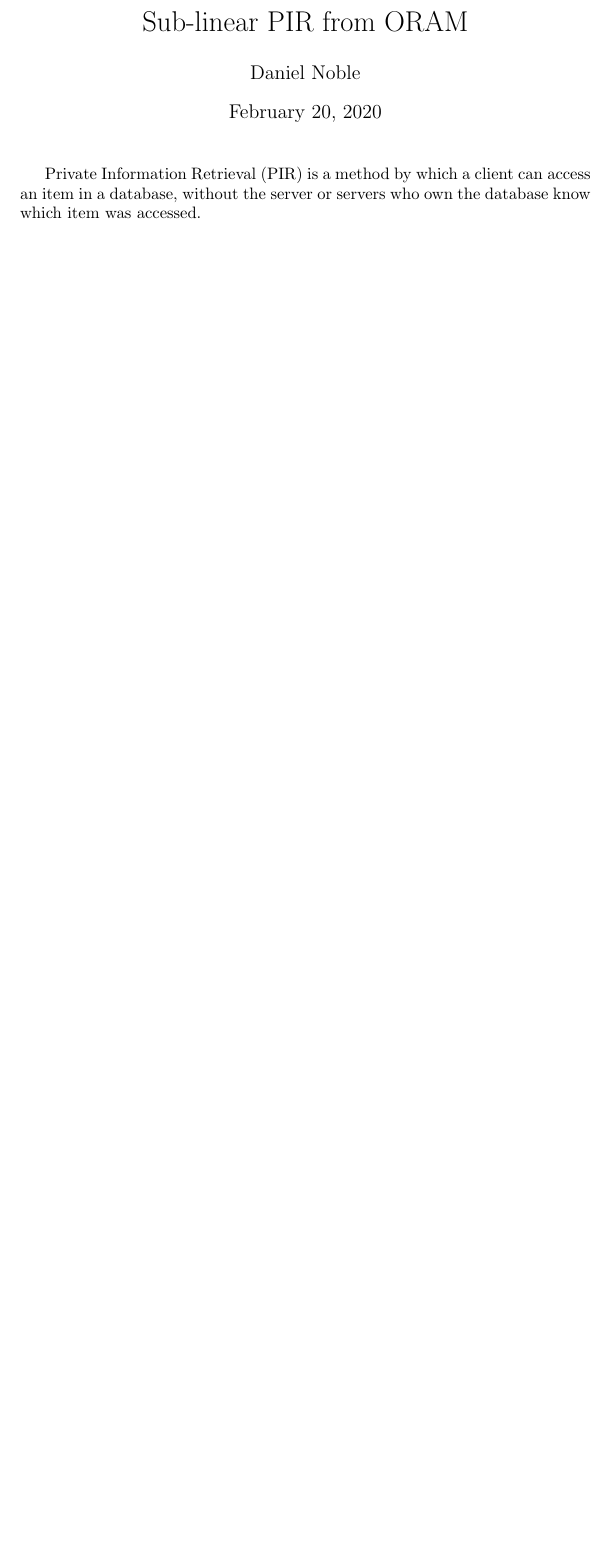
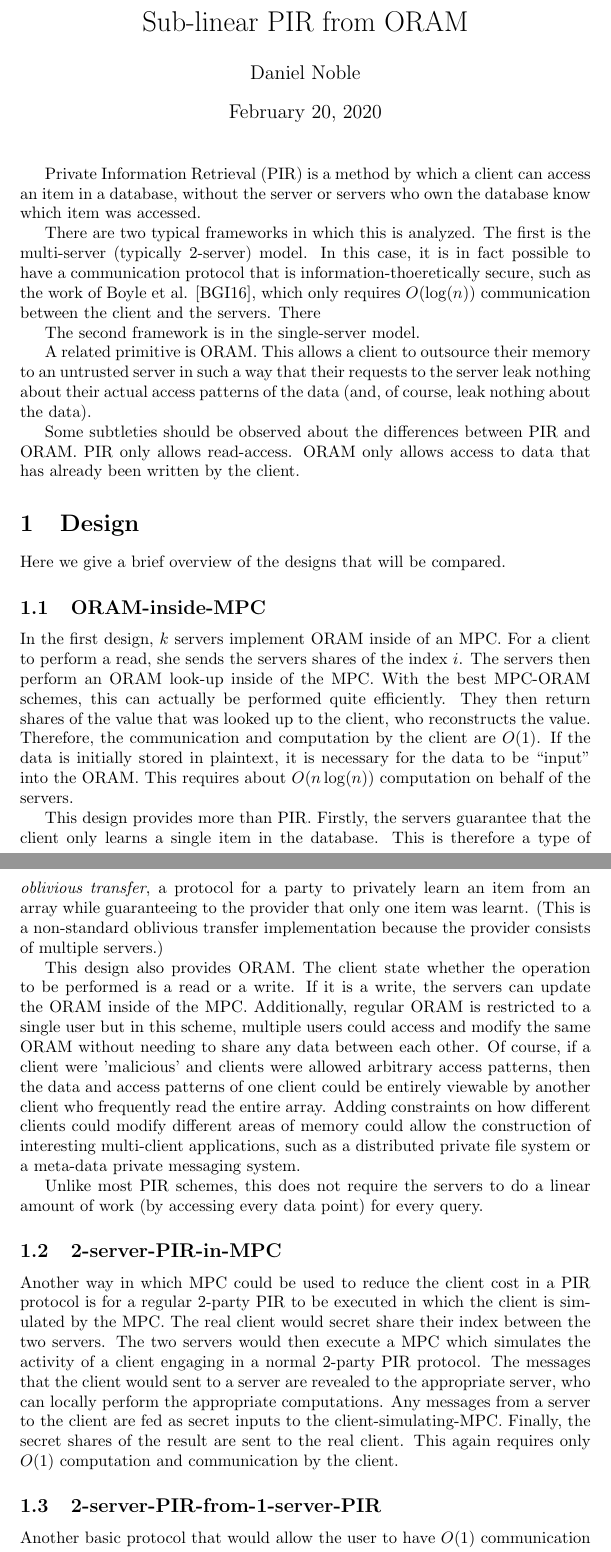
Before and after one commit to danxinnoble/almost_sqrt_oram, a LaTeX document (main.tex, which reads design.tex, introduction.tex): part of the page before the commit and two parts of pages 1 and 2 of 3 after it, the two joined at a grey line, cut so that both start at the same text, the shorter picture padded with empty space. Compiled offline with pdfLaTeX.

Commit message:
Add some references. Describe sketch of designs that will be evaluated.

```diff
--- /dev/null
+++ b/design.tex
@@ -0,0 +1,69 @@
+\section{Design}
+
+Here we give a brief overview of the designs that will be compared.
+
+\subsection{ORAM-inside-MPC}
+In the first design, $k$ servers implement ORAM inside of an MPC.
+For a client to perform a read, she sends the servers shares
+of the index $i$.
+The servers then perform an ORAM look-up inside of the MPC.
+With the best MPC-ORAM schemes, this can actually be performed
+quite efficiently. They then return shares of the value
+that was looked up to the client, who reconstructs the value.
+Therefore, the communication and computation by the client are $O(1)$.
+If the data is initially stored in plaintext, it is necessary
+for the data to be ``input'' into the ORAM. This requires
+about $O(n \log(n))$ computation on behalf of the servers.
+
+This design provides more than PIR.
+Firstly, the servers guarantee that the client only learns a
+single item in the database.
+This is therefore a type of \emph{oblivious transfer},
+a protocol for a party to privately learn an item from an array
+while guaranteeing to the provider that only one item was learnt.
+(This is a non-standard oblivious transfer implementation
+because the provider consists of multiple servers.)
+
+This design also provides ORAM.
+The client state whether the operation to be performed is a read
+or a write. If it is a write, the servers can update the ORAM
+inside of the MPC.
+Additionally, regular ORAM is restricted to a single user
+but in this scheme, multiple users could access and modify
+the same ORAM without needing to share any data between each other.
+Of course, if a client were 'malicious' and clients were allowed
+arbitrary access patterns, then the data and access patterns of
+one client could be entirely viewable by another client who
+frequently read the entire array.
+Adding constraints on how different clients could modify different
+areas of memory could allow the construction of interesting
+multi-client applications, such as a distributed private file system
+or a meta-data private messaging system.
+
+Unlike most PIR schemes, this does not require the servers to
+do a linear amount of work (by accessing every data point)
+for every query.
+
+
+\subsection{2-server-PIR-in-MPC}
+
+Another way in which MPC could be used to reduce the client cost in
+a PIR protocol is for a regular 2-party PIR to be executed
+in which the client is simulated by the MPC.
+The real client would secret share their index between the two
+servers. The two servers would then execute a MPC which
+simulates the activity of a client engaging in a normal 2-party
+PIR protocol. The messages that the client would sent to a server
+are revealed to the appropriate server, who can locally perform
+the appropriate computations. Any messages from a server to
+the client are fed as secret inputs to the client-simulating-MPC.
+Finally, the secret shares of the result are sent to the real
+client. This again requires only $O(1)$ computation and communication
+by the client.
+
+
+\subsection{2-server-PIR-from-1-server-PIR}
+
+Another basic protocol that would allow the user to have
+$O(1)$ communication is if one of the 2 servers in a 2-server
+PIR scheme were to act as a client for a 1-server PIR scheme
--- a/introduction.tex
+++ b/introduction.tex
@@ -1,3 +1,26 @@
 Private Information Retrieval (PIR) is a method by which
 a client can access an item in a database, without the server
 or servers who own the database know which item was accessed.
+
+There are two typical frameworks in which this is analyzed.
+The first is the multi-server (typically 2-server) model.
+In this case, it is in fact possible to have
+a communication protocol that is information-thoeretically
+secure, such as the work of Boyle et al. \cite{boyle2016function},
+which only requires $O(\log(n))$
+communication between the client and the servers.
+There
+
+The second framework is in the single-server model.
+
+A related primitive is ORAM. This allows a client to outsource
+their memory to an untrusted server in such a way that their
+requests to the server leak nothing about their actual
+access patterns of the data (and, of course, leak nothing about
+the data).
+
+Some subtleties should be observed about the differences
+between PIR and ORAM.
+PIR only allows read-access.
+ORAM only allows access to data that has already been written
+by the client.
```
Also changed, not shown: main.bib (added, +23 -0 lines), main.tex (+4 -0 lines), makefile, design.tex (14 more changed lines), 1 other file.
